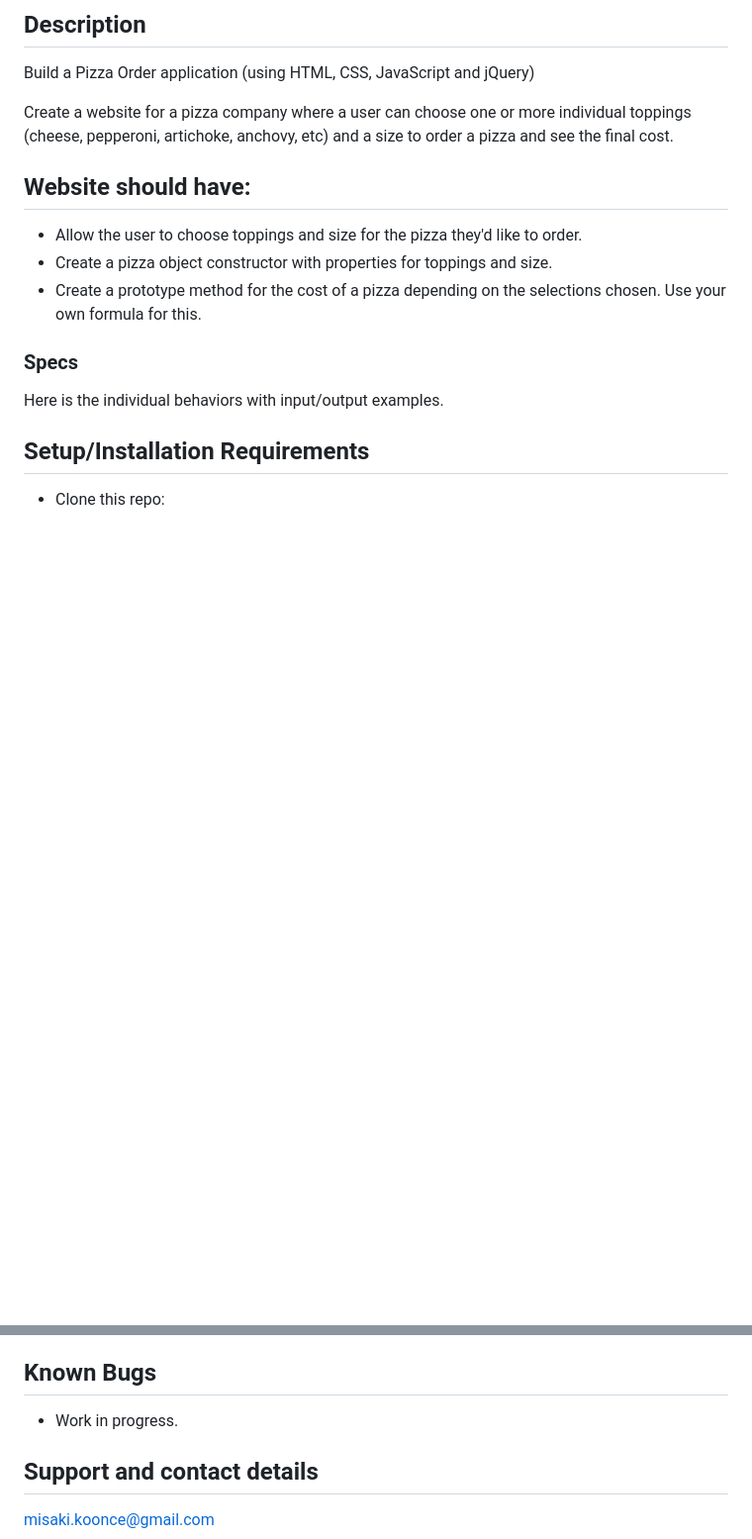
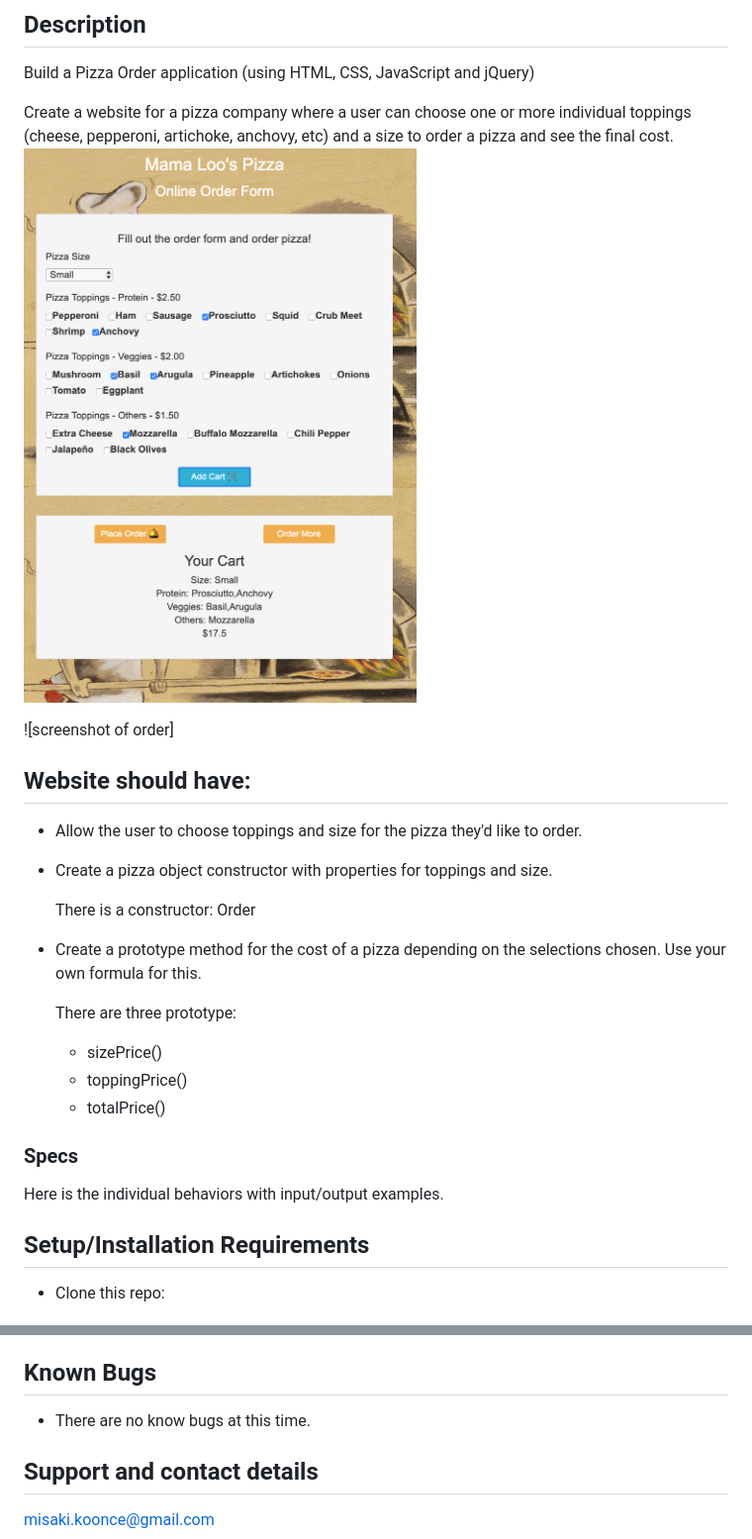
Before and after one commit to misakimichy/pizza-order, a Markdown page: README.md, 2 parts joined by grey strips. Shown: that part at 99% size. GitHub-like rendering; pictures changed too: img/screenshot1.png (added); blank space fills up the shorter version.

Commit message:
Add screenshot to README.

```diff
--- a/README.md
+++ b/README.md
@@ -6,12 +6,20 @@
 Build a Pizza Order application (using HTML, CSS, JavaScript and jQuery)
 
 Create a website for a pizza company where a user can choose one or more individual toppings (cheese, pepperoni, artichoke, anchovy, etc) and a size to order a pizza and see the final cost.
+![screenshot of order form](img/screenshot1.png)
 
-
+![screenshot of order]
 ## Website should have:
 - Allow the user to choose toppings and size for the pizza they'd like to order.
 - Create a pizza object constructor with properties for toppings and size.
+
+    There is a constructor: Order
 - Create a prototype method for the cost of a pizza depending on the selections chosen. Use your own formula for this.
+
+    There are three prototype:
+    - sizePrice()
+    - toppingPrice()
+    - totalPrice()
 
 ### Specs
 
@@ -29,7 +37,7 @@ Here is the individual behaviors with input/output examples.
 * Then, open your preferred web browser.
 
 ## Known Bugs
-* Work in progress.
+* There are no know bugs at this time.
 
 ## Support and contact details
  misaki.koonce@gmail.com
```
